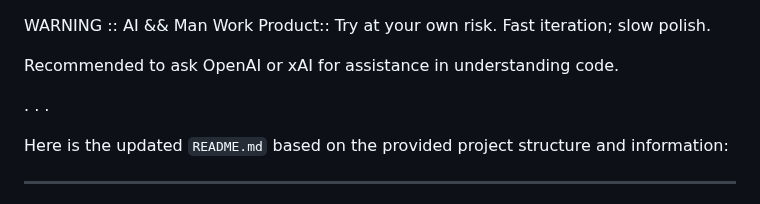
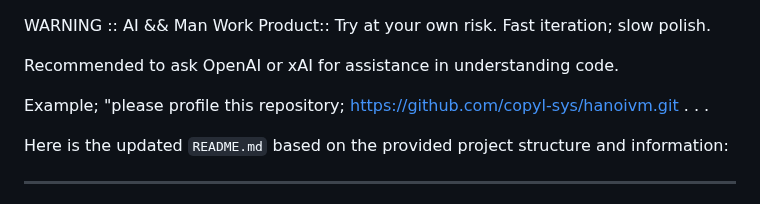
Before and after one commit to copyl-sys/ternary-stack, a Markdown page: README.md, the part around the change. GitHub-like rendering.

```diff
--- a/README.md
+++ b/README.md
@@ -3,6 +3,7 @@ Fast iteration; slow polish.
 
 Recommended to ask OpenAI or xAI for assistance in understanding code.
 
+Example; "please profile this repository; https://github.com/copyl-sys/hanoivm.git
 .   .   .
 
 Here is the updated `README.md` based on the provided project structure and information:
```
